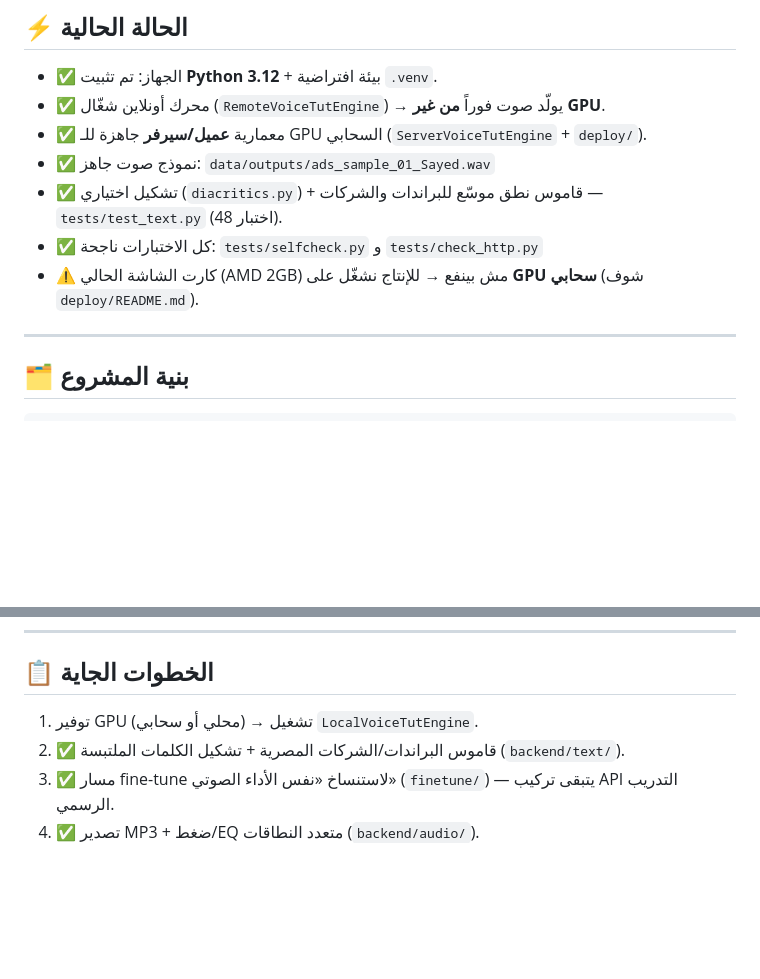
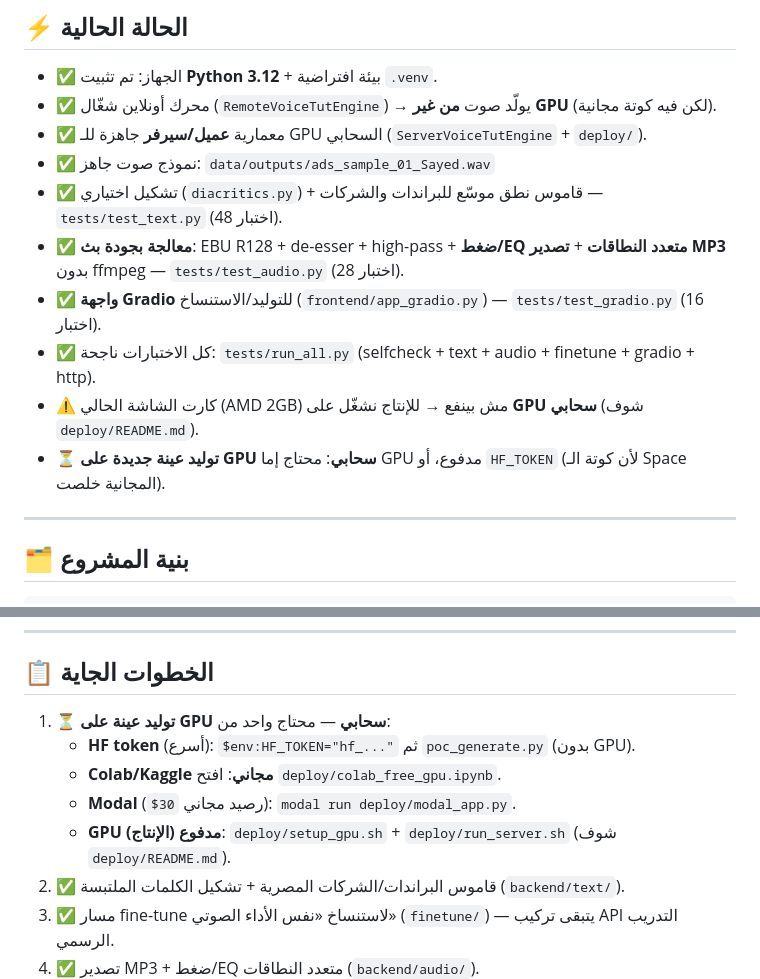
Before and after one commit to pharmacygamila-ship-it/egyptian-voice-studio, a Markdown page: README.md, 2 parts joined by grey strips. Drawn GitHub-style; blank space fills up the shorter version.

Commit message:
Update docs/status: multiband+MP3+Gardio done; cloud GPU sample pending (HF token/paid GPU)

```diff
--- a/README.md
+++ b/README.md
@@ -11,12 +11,15 @@
 ## ⚡ الحالة الحالية
 
 - ✅ الجهاز: تم تثبيت **Python 3.12** + بيئة افتراضية `.venv`.
-- ✅ محرك أونلاين شغّال (`RemoteVoiceTutEngine`) → يولّد صوت فوراً **من غير GPU**.
+- ✅ محرك أونلاين شغّال (`RemoteVoiceTutEngine`) → يولّد صوت **من غير GPU** (لكن فيه كوتة مجانية).
 - ✅ معمارية **عميل/سيرفر** جاهزة للـ GPU السحابي (`ServerVoiceTutEngine` + `deploy/`).
 - ✅ نموذج صوت جاهز: `data/outputs/ads_sample_01_Sayed.wav`
 - ✅ تشكيل اختياري (`diacritics.py`) + قاموس نطق موسّع للبراندات والشركات — `tests/test_text.py` (48 اختبار).
-- ✅ كل الاختبارات ناجحة: `tests/selfcheck.py` و `tests/check_http.py`
+- ✅ **معالجة بجودة بث**: EBU R128 + de-esser + high-pass + **ضغط/EQ متعدد النطاقات** + **تصدير MP3** بدون ffmpeg — `tests/test_audio.py` (28 اختبار).
+- ✅ **واجهة Gradio** للتوليد/الاستنساخ (`frontend/app_gradio.py`) — `tests/test_gradio.py` (16 اختبار).
+- ✅ كل الاختبارات ناجحة: `tests/run_all.py` (selfcheck + text + audio + finetune + gradio + http).
 - ⚠️ كارت الشاشة الحالي (AMD 2GB) مش بينفع → للإنتاج نشغّل على **GPU سحابي** (شوف `deploy/README.md`).
+- ⏳ **توليد عينة جديدة على GPU سحابي**: محتاج إما GPU مدفوع، أو `HF_TOKEN` (لأن كوتة الـ Space المجانية خلصت).
 
 ---
 
@@ -249,7 +252,11 @@ CI بيشغّل كل الاختبارات تلقائياً على كل push (`.g
 
 ## 📋 الخطوات الجاية
 
-1. توفير GPU (محلي أو سحابي) → تشغيل `LocalVoiceTutEngine`.
+1. ⏳ **توليد عينة على GPU سحابي** — محتاج واحد من:
+   - **HF token** (أسرع): `$env:HF_TOKEN="hf_..."` ثم `poc_generate.py` (بدون GPU).
+   - **Colab/Kaggle مجاني**: افتح `deploy/colab_free_gpu.ipynb`.
+   - **Modal** (`$30` رصيد مجاني): `modal run deploy/modal_app.py`.
+   - **GPU مدفوع (الإنتاج)**: `deploy/setup_gpu.sh` + `deploy/run_server.sh` (شوف `deploy/README.md`).
 2. ✅ قاموس البراندات/الشركات المصرية + تشكيل الكلمات الملتبسة (`backend/text/`).
 3. ✅ مسار fine-tune لاستنساخ «نفس الأداء الصوتي» (`finetune/`) — يتبقى تركيب API التدريب الرسمي.
 4. ✅ تصدير MP3 + ضغط/EQ متعدد النطاقات (`backend/audio/`).
```
Also changed, not shown: PLAN.md (+1 -0 lines).
